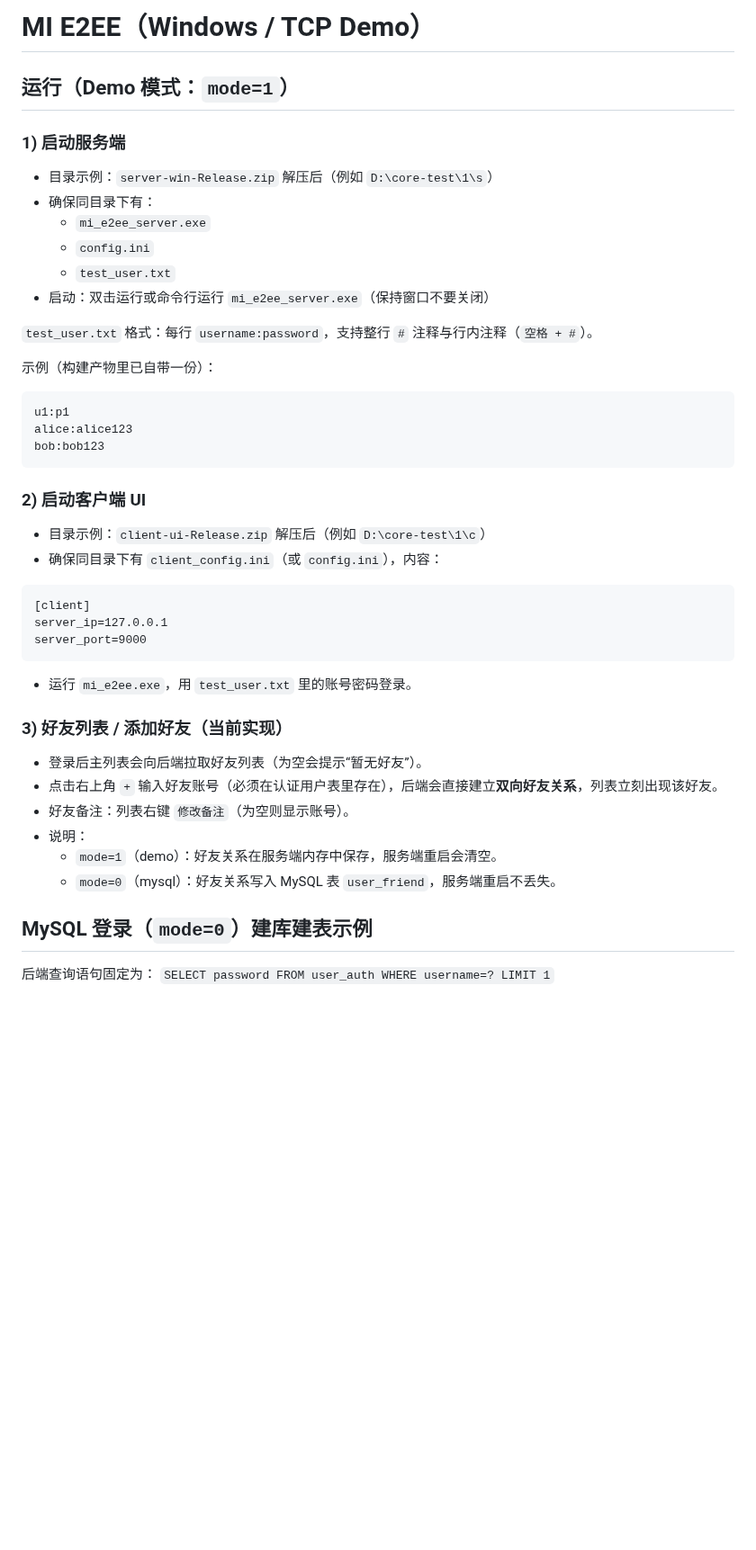
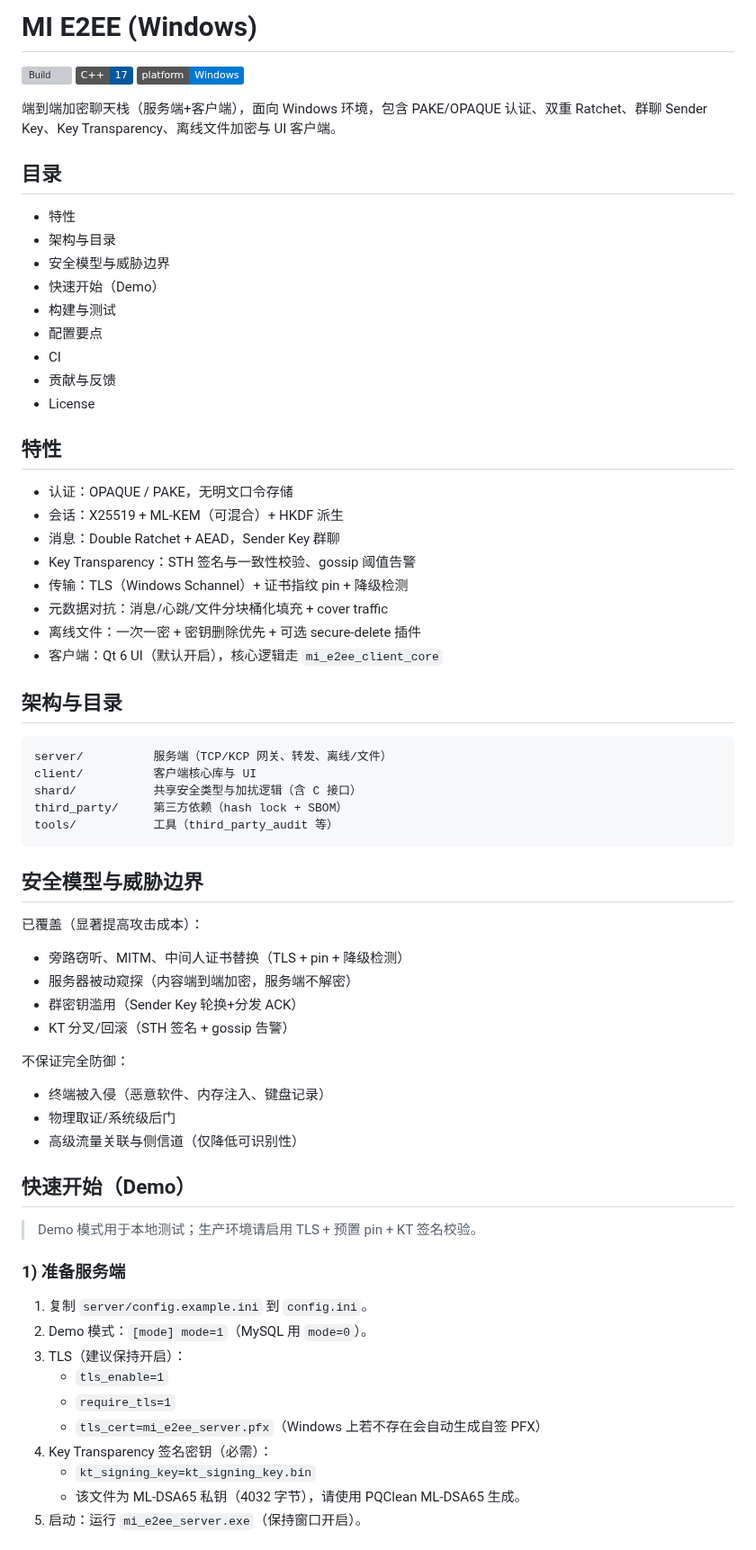
Before and after one commit to 3582730951/E2EE_Windows, a Markdown page: README.md, the part around one of its changes. Shown at 90% size. Drawn GitHub-style; badges without logos; blank space fills up the shorter version; grey boxes are pictures that could not be loaded.

Commit message:
docs: rewrite README

````diff
--- a/README.md
+++ b/README.md
@@ -1,44 +1,65 @@
-# MI E2EE（Windows / TCP Demo）
+# MI E2EE (Windows)
 
-## 运行（Demo 模式：`mode=1`）
+[![Build](https://github.com/3582730951/E2EE_Windows/actions/workflows/ci.yml/badge.svg)](https://github.com/3582730951/E2EE_Windows/actions/workflows/ci.yml)
+![C++17](https://img.shields.io/badge/C%2B%2B-17-00599C)
+![Platform](https://img.shields.io/badge/platform-Windows-0078D4)
 
-### 1) 启动服务端
-- 目录示例：`server-win-Release.zip` 解压后（例如 `D:\core-test\1\s`）
-- 确保同目录下有：
-  - `mi_e2ee_server.exe`
-  - `config.ini`
-  - `test_user.txt`
-- 启动：双击运行或命令行运行 `mi_e2ee_server.exe`（保持窗口不要关闭）
+端到端加密聊天栈（服务端+客户端），面向 Windows 环境，包含 PAKE/OPAQUE 认证、双重 Ratchet、群聊 Sender Key、Key Transparency、离线文件加密与 UI 客户端。
 
-`test_user.txt` 格式：每行 `username:password`，支持整行 `#` 注释与行内注释（`空格 + #`）。
+## 目录
+- 特性
+- 架构与目录
+- 安全模型与威胁边界
+- 快速开始（Demo）
+- 构建与测试
+- 配置要点
+- CI
+- 贡献与反馈
+- License
 
-示例（构建产物里已自带一份）：
+## 特性
+- 认证：OPAQUE / PAKE，无明文口令存储
+- 会话：X25519 + ML-KEM（可混合）+ HKDF 派生
+- 消息：Double Ratchet + AEAD，Sender Key 群聊
+- Key Transparency：STH 签名与一致性校验、gossip 阈值告警
+- 传输：TLS（Windows Schannel）+ 证书指纹 pin + 降级检测
+- 元数据对抗：消息/心跳/文件分块桶化填充 + cover traffic
+- 离线文件：一次一密 + 密钥删除优先 + 可选 secure-delete 插件
+- 客户端：Qt 6 UI（默认开启），核心逻辑走 `mi_e2ee_client_core`
+
+## 架构与目录
 ```
-u1:p1
-alice:alice123
-bob:bob123
+server/          服务端（TCP/KCP 网关、转发、离线/文件）
+client/          客户端核心库与 UI
+shard/           共享安全类型与加扰逻辑（含 C 接口）
+third_party/     第三方依赖（hash lock + SBOM）
+tools/           工具（third_party_audit 等）
 ```
 
-### 2) 启动客户端 UI
-- 目录示例：`client-ui-Release.zip` 解压后（例如 `D:\core-test\1\c`）
-- 确保同目录下有 `client_config.ini`（或 `config.ini`），内容：
-```
-[client]
-server_ip=127.0.0.1
-server_port=9000
-```
-- 运行 `mi_e2ee.exe`，用 `test_user.txt` 里的账号密码登录。
+## 安全模型与威胁边界
+已覆盖（显著提高攻击成本）：
+- 旁路窃听、MITM、中间人证书替换（TLS + pin + 降级检测）
+- 服务器被动窥探（内容端到端加密，服务端不解密）
+- 群密钥滥用（Sender Key 轮换+分发 ACK）
+- KT 分叉/回滚（STH 签名 + gossip 告警）
 
-### 3) 好友列表 / 添加好友（当前实现）
-- 登录后主列表会向后端拉取好友列表（为空会提示“暂无好友”）。
-- 点击右上角 `+` 输入好友账号（必须在认证用户表里存在），后端会直接建立**双向好友关系**，列表立刻出现该好友。
-- 好友备注：列表右键 `修改备注`（为空则显示账号）。
-- 说明：
-  - `mode=1`（demo）：好友关系在服务端内存中保存，服务端重启会清空。
-  - `mode=0`（mysql）：好友关系写入 MySQL 表 `user_friend`，服务端重启不丢失。
+不保证完全防御：
+- 终端被入侵（恶意软件、内存注入、键盘记录）
+- 物理取证/系统级后门
+- 高级流量关联与侧信道（仅降低可识别性）
 
-## MySQL 登录（`mode=0`）建库建表示例
+## 快速开始（Demo）
+> Demo 模式用于本地测试；生产环境请启用 TLS + 预置 pin + KT 签名校验。
 
-后端查询语句固定为：
-`SELECT password FROM user_auth WHERE username=? LIMIT 1`
+### 1) 准备服务端
+1. 复制 `server/config.example.ini` 到 `config.ini`。
+2. Demo 模式：`[mode] mode=1`（MySQL 用 `mode=0`）。
+3. TLS（建议保持开启）：
+   - `tls_enable=1`
+   - `require_tls=1`
+   - `tls_cert=mi_e2ee_server.pfx`（Windows 上若不存在会自动生成自签 PFX）
+4. Key Transparency 签名密钥（必需）：
+   - `kt_signing_key=kt_signing_key.bin`
+   - 该文件为 ML-DSA65 私钥（4032 字节），请使用 PQClean ML-DSA65 生成。
+5. 启动：运行 `mi_e2ee_server.exe`（保持窗口开启）。
 
````
Also changed, not shown: other parts of README.md (+60 -45 lines).
